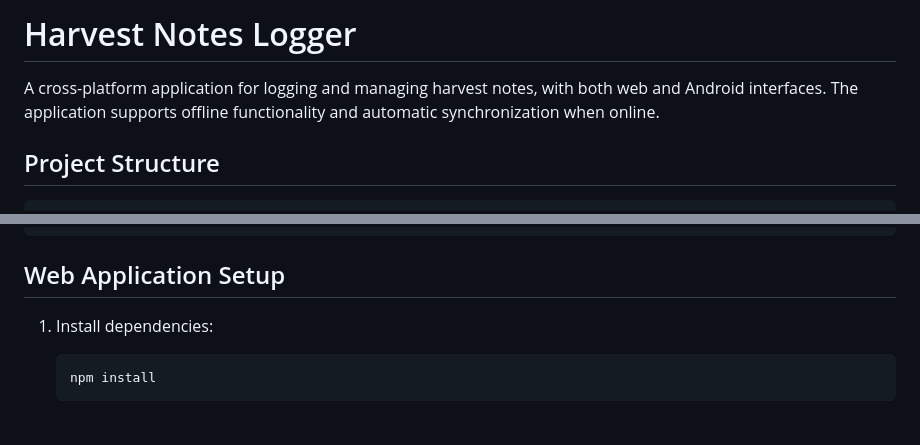
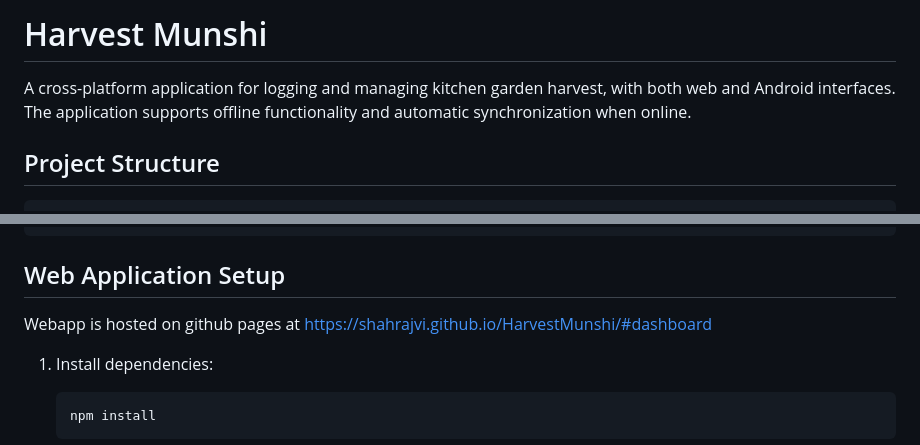
Before and after one commit to ShahRajvi/HarvestMunshi, a Markdown page: README.md, 2 parts joined by grey strips. Drawn GitHub-style; blank space fills up the shorter version.

Commit message:
Update README.md
Added github pages link to the webapp

````diff
--- a/README.md
+++ b/README.md
@@ -1,6 +1,6 @@
-# Harvest Notes Logger
+# Harvest Munshi
 
-A cross-platform application for logging and managing harvest notes, with both web and Android interfaces. The application supports offline functionality and automatic synchronization when online.
+A cross-platform application for logging and managing kitchen garden harvest, with both web and Android interfaces. The application supports offline functionality and automatic synchronization when online.
 
 ## Project Structure
 
@@ -18,6 +18,8 @@ HarvestMunshi/
 ```
 
 ## Web Application Setup
+
+Webapp is hosted on github pages at https://shahrajvi.github.io/HarvestMunshi/#dashboard
 
 1. Install dependencies:
    ```bash
````
